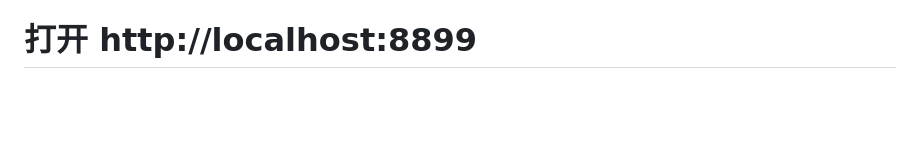
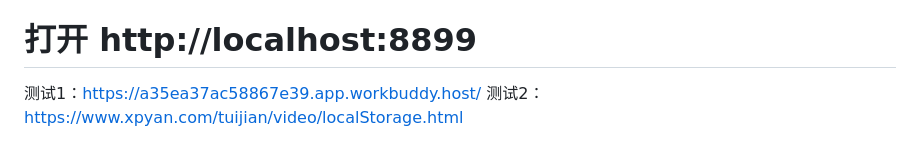
Before and after one commit to cachedatalibrary/agnes-ai-web, a Markdown page: README.md, the part around the change. Rendered like a GitHub page; blank space fills up the shorter version.

```diff
--- a/README.md
+++ b/README.md
@@ -113,3 +113,5 @@ GitHub Pages 部署（3 步）
 本地预览
 python3 -m http.server 8899
 # 打开 http://localhost:8899
+测试1：https://a35ea37ac58867e39.app.workbuddy.host/
+测试2：https://www.xpyan.com/tuijian/video/localStorage.html
```
